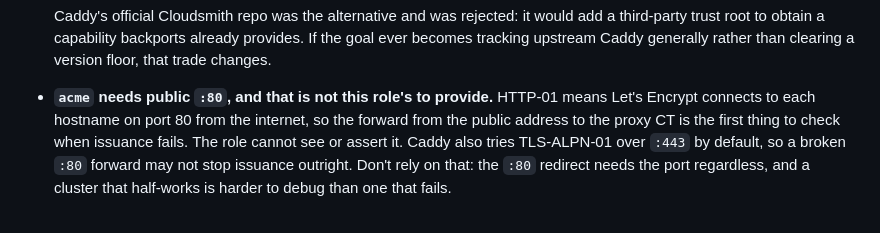
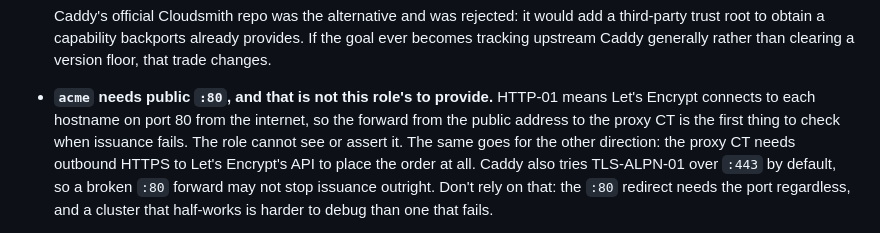
Before and after one commit to Z-Space-Society/zai-ops, a Markdown page: docs/roles/proxy.md, the part around the change. Rendered like a GitHub page.

Commit message:
docs(proxy): note acme needs outbound HTTPS to Let's Encrypt
Issue #10 lists it alongside inbound :80; the docs only covered the
inbound side.

Co-Authored-By: Claude Opus 5 <noreply@anthropic.com>

```diff
--- a/docs/roles/proxy.md
+++ b/docs/roles/proxy.md
@@ -175,7 +175,9 @@ If issuance fails, check public `:80` first (see
 - **`acme` needs public `:80`, and that is not this role's to provide.** HTTP-01
   means Let's Encrypt connects to each hostname on port 80 from the internet, so
   the forward from the public address to the proxy CT is the first thing to
-  check when issuance fails. The role cannot see or assert it. Caddy also tries
+  check when issuance fails. The role cannot see or assert it. The same goes
+  for the other direction: the proxy CT needs outbound HTTPS to Let's Encrypt's
+  API to place the order at all. Caddy also tries
   TLS-ALPN-01 over `:443` by default, so a broken `:80` forward may not stop
   issuance outright. Don't rely on that: the `:80` redirect needs the port
   regardless, and a cluster that half-works is harder to debug than one that
```
